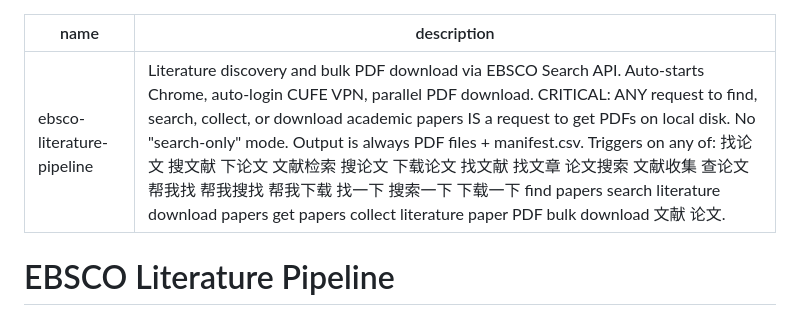
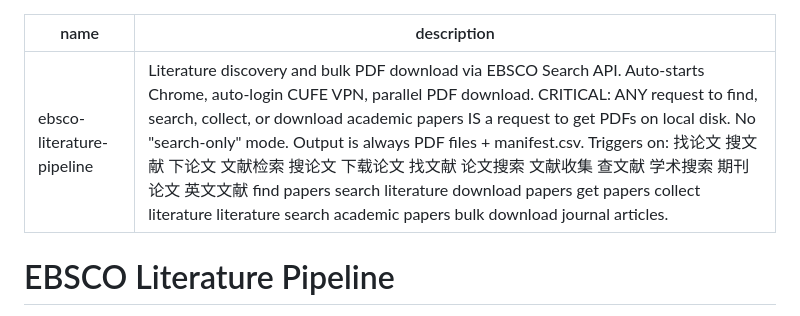
Before and after one commit to Icarus603/biz-research-skills, a Markdown page: ebsco-literature-pipeline/SKILL.md, the part around the change. GitHub-like rendering.

Commit message:
fix: narrow triggers to academic context only
Remove generic phrases (帮我找, 搜索一下) that would false-trigger
on non-paper requests. Keep only explicitly academic terms.

Co-Authored-By: Claude Opus 4.7 <noreply@anthropic.com>

```diff
--- a/ebsco-literature-pipeline/SKILL.md
+++ b/ebsco-literature-pipeline/SKILL.md
@@ -1,6 +1,6 @@
 ---
 name: ebsco-literature-pipeline
-description: Literature discovery and bulk PDF download via EBSCO Search API. Auto-starts Chrome, auto-login CUFE VPN, parallel PDF download. CRITICAL: ANY request to find, search, collect, or download academic papers IS a request to get PDFs on local disk. No "search-only" mode. Output is always PDF files + manifest.csv. Triggers on any of: 找论文 搜文献 下论文 文献检索 搜论文 下载论文 找文献 找文章 论文搜索 文献收集 查论文 帮我找 帮我搜找 帮我下载 找一下 搜索一下 下载一下 find papers search literature download papers get papers collect literature paper PDF bulk download 文献 论文.
+description: Literature discovery and bulk PDF download via EBSCO Search API. Auto-starts Chrome, auto-login CUFE VPN, parallel PDF download. CRITICAL: ANY request to find, search, collect, or download academic papers IS a request to get PDFs on local disk. No "search-only" mode. Output is always PDF files + manifest.csv. Triggers on: 找论文 搜文献 下论文 文献检索 搜论文 下载论文 找文献 论文搜索 文献收集 查文献 学术搜索 期刊论文 英文文献 find papers search literature download papers get papers collect literature literature search academic papers bulk download journal articles.
 ---
 
 # EBSCO Literature Pipeline
```
